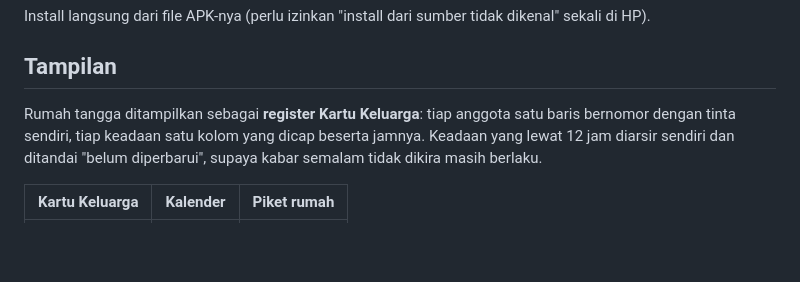
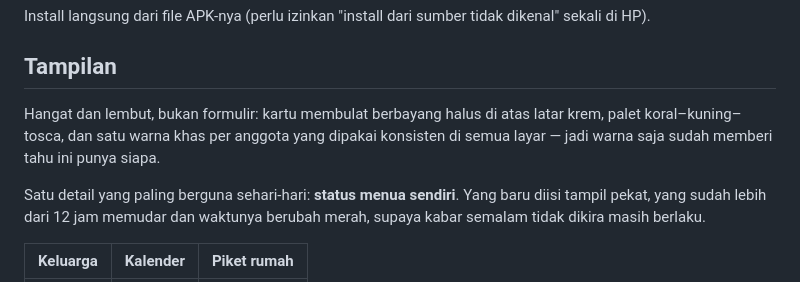
Before and after one commit to KimiPriabadi3/family-app-tracking, a Markdown page: README.md, the part around one of its changes. Drawn GitHub-style; blank space fills up the shorter version.

Commit message:
Perbarui README untuk tampilan baru

```diff
--- a/README.md
+++ b/README.md
@@ -14,7 +14,9 @@ Install langsung dari file APK-nya (perlu izinkan "install dari sumber tidak dik
 
 ## Tampilan
 
-Rumah tangga ditampilkan sebagai **register Kartu Keluarga**: tiap anggota satu baris bernomor dengan tinta sendiri, tiap keadaan satu kolom yang dicap beserta jamnya. Keadaan yang lewat 12 jam diarsir sendiri dan ditandai "belum diperbarui", supaya kabar semalam tidak dikira masih berlaku.
+Hangat dan lembut, bukan formulir: kartu membulat berbayang halus di atas latar krem, palet koral–kuning–tosca, dan satu warna khas per anggota yang dipakai konsisten di semua layar — jadi warna saja sudah memberi tahu ini punya siapa.
 
-| Kartu Keluarga | Kalender | Piket rumah |
+Satu detail yang paling berguna sehari-hari: **status menua sendiri**. Yang baru diisi tampil pekat, yang sudah lebih dari 12 jam memudar dan waktunya berubah merah, supaya kabar semalam tidak dikira masih berlaku.
+
+| Keluarga | Kalender | Piket rumah |
 |---|---|---|
```
Also changed, not shown: other parts of README.md (+1 -1 lines).
